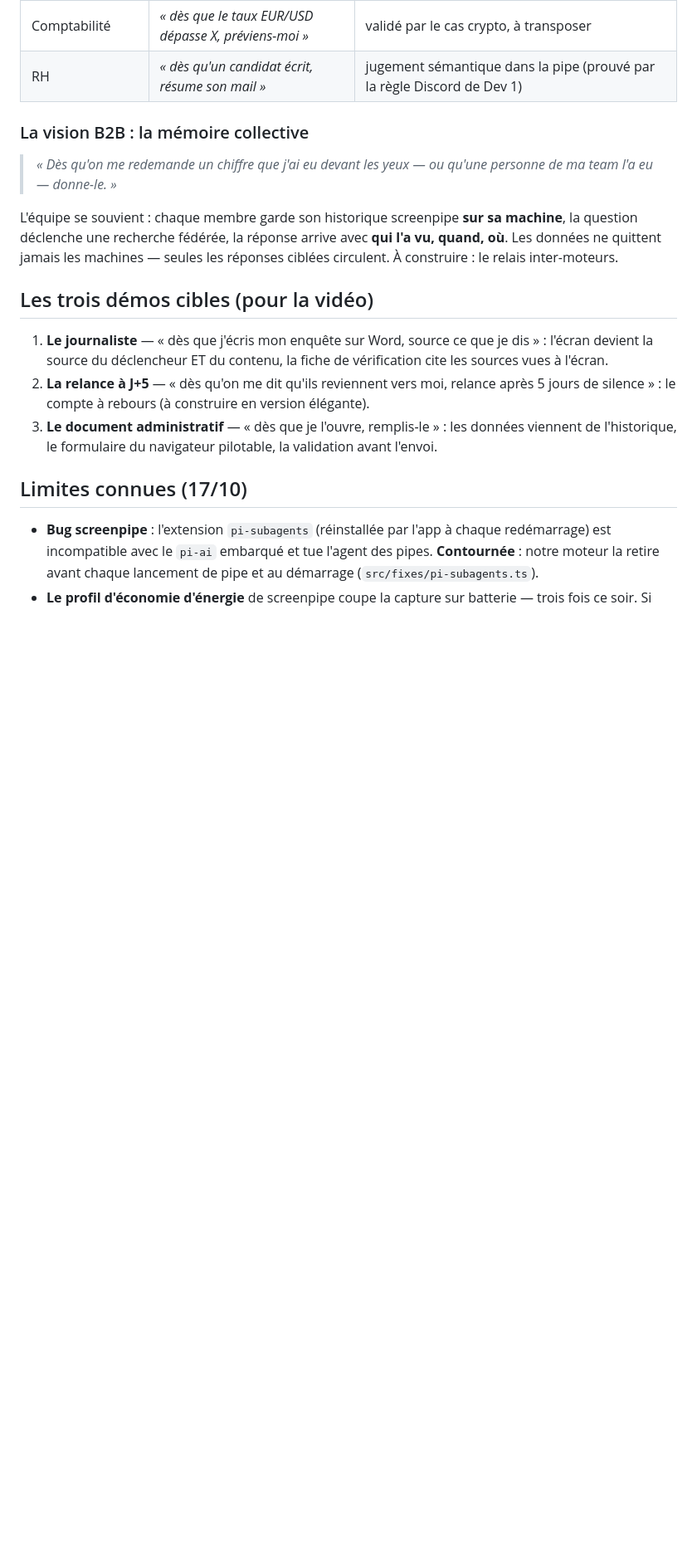
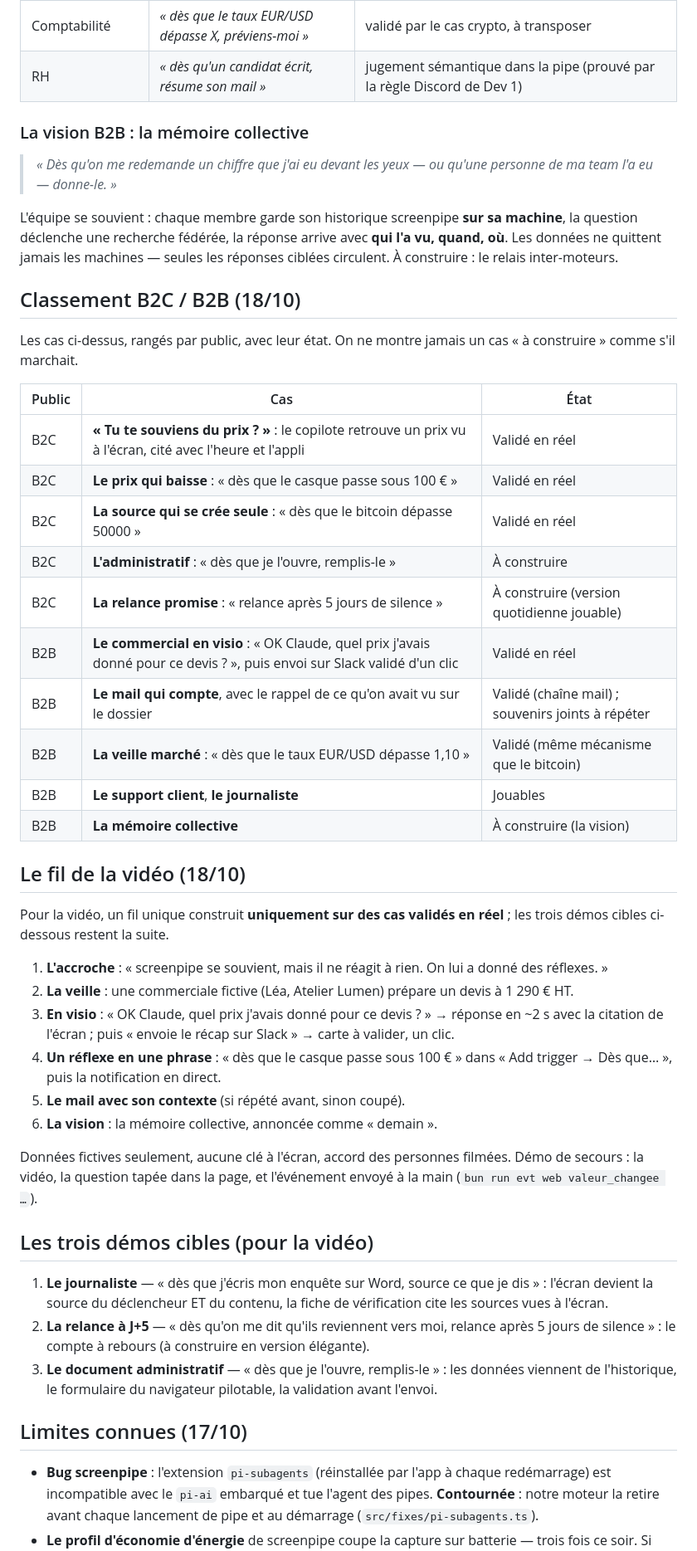
Before and after one commit to Bielorretto/bayscreen, a Markdown page: docs/CAS-DUSAGE.md, the part around one of its changes. Shown at 83% size. GitHub-like rendering; blank space fills up the shorter version.

Commit message:
docs/CAS-DUSAGE : ajouts du 18/10 (mémoire validée en réel, classement B2C/B2B, fil de la vidéo, décisions de validation, règles locales), sans rien retirer
Co-Authored-By: Claude Opus 5.5 <noreply@anthropic.com>

```diff
--- a/docs/CAS-DUSAGE.md
+++ b/docs/CAS-DUSAGE.md
@@ -65,6 +68,36 @@ phrase dans le chat screenpipe
 
 L'équipe se souvient : chaque membre garde son historique screenpipe **sur sa machine**, la question déclenche une recherche fédérée, la réponse arrive avec **qui l'a vu, quand, où**. Les données ne quittent jamais les machines — seules les réponses ciblées circulent. À construire : le relais inter-moteurs.
 
+## Classement B2C / B2B (18/10)
+
+Les cas ci-dessus, rangés par public, avec leur état. On ne montre jamais un cas « à construire » comme s'il marchait.
+
+| Public | Cas | État |
+|---|---|---|
+| B2C | **« Tu te souviens du prix ? »** : le copilote retrouve un prix vu à l'écran, cité avec l'heure et l'appli | Validé en réel |
+| B2C | **Le prix qui baisse** : « dès que le casque passe sous 100 € » | Validé en réel |
+| B2C | **La source qui se crée seule** : « dès que le bitcoin dépasse 50000 » | Validé en réel |
+| B2C | **L'administratif** : « dès que je l'ouvre, remplis-le » | À construire |
+| B2C | **La relance promise** : « relance après 5 jours de silence » | À construire (version quotidienne jouable) |
+| B2B | **Le commercial en visio** : « OK Claude, quel prix j'avais donné pour ce devis ? », puis envoi sur Slack validé d'un clic | Validé en réel |
+| B2B | **Le mail qui compte**, avec le rappel de ce qu'on avait vu sur le dossier | Validé (chaîne mail) ; souvenirs joints à répéter |
+| B2B | **La veille marché** : « dès que le taux EUR/USD dépasse 1,10 » | Validé (même mécanisme que le bitcoin) |
+| B2B | **Le support client**, **le journaliste** | Jouables |
+| B2B | **La mémoire collective** | À construire (la vision) |
+
+## Le fil de la vidéo (18/10)
+
+Pour la vidéo, un fil unique construit **uniquement sur des cas validés en réel** ; les trois démos cibles ci-dessous restent la suite.
+
+1. **L'accroche** : « screenpipe se souvient, mais il ne réagit à rien. On lui a donné des réflexes. »
+2. **La veille** : une commerciale fictive (Léa, Atelier Lumen) prépare un devis à 1 290 € HT.
+3. **En visio** : « OK Claude, quel prix j'avais donné pour ce devis ? » → réponse en ~2 s avec la citation de l'écran ; puis « envoie le récap sur Slack » → carte à valider, un clic.
+4. **Un réflexe en une phrase** : « dès que le casque passe sous 100 € » dans « Add trigger → Dès que… », puis la notification en direct.
+5. **Le mail avec son contexte** (si répété avant, sinon coupé).
+6. **La vision** : la mémoire collective, annoncée comme « demain ».
+
+Données fictives seulement, aucune clé à l'écran, accord des personnes filmées. Démo de secours : la vidéo, la question tapée dans la page, et l'événement envoyé à la main (`bun run evt web valeur_changee …`).
+
 ## Les trois démos cibles (pour la vidéo)
 
 1. **Le journaliste** — « dès que j'écris mon enquête sur Word, source ce que je dis » : l'écran devient la source du déclencheur ET du contenu, la fiche de vérification cite les sources vues à l'écran.
```
Also changed, not shown: other parts of docs/CAS-DUSAGE.md (+10 -0 lines).
